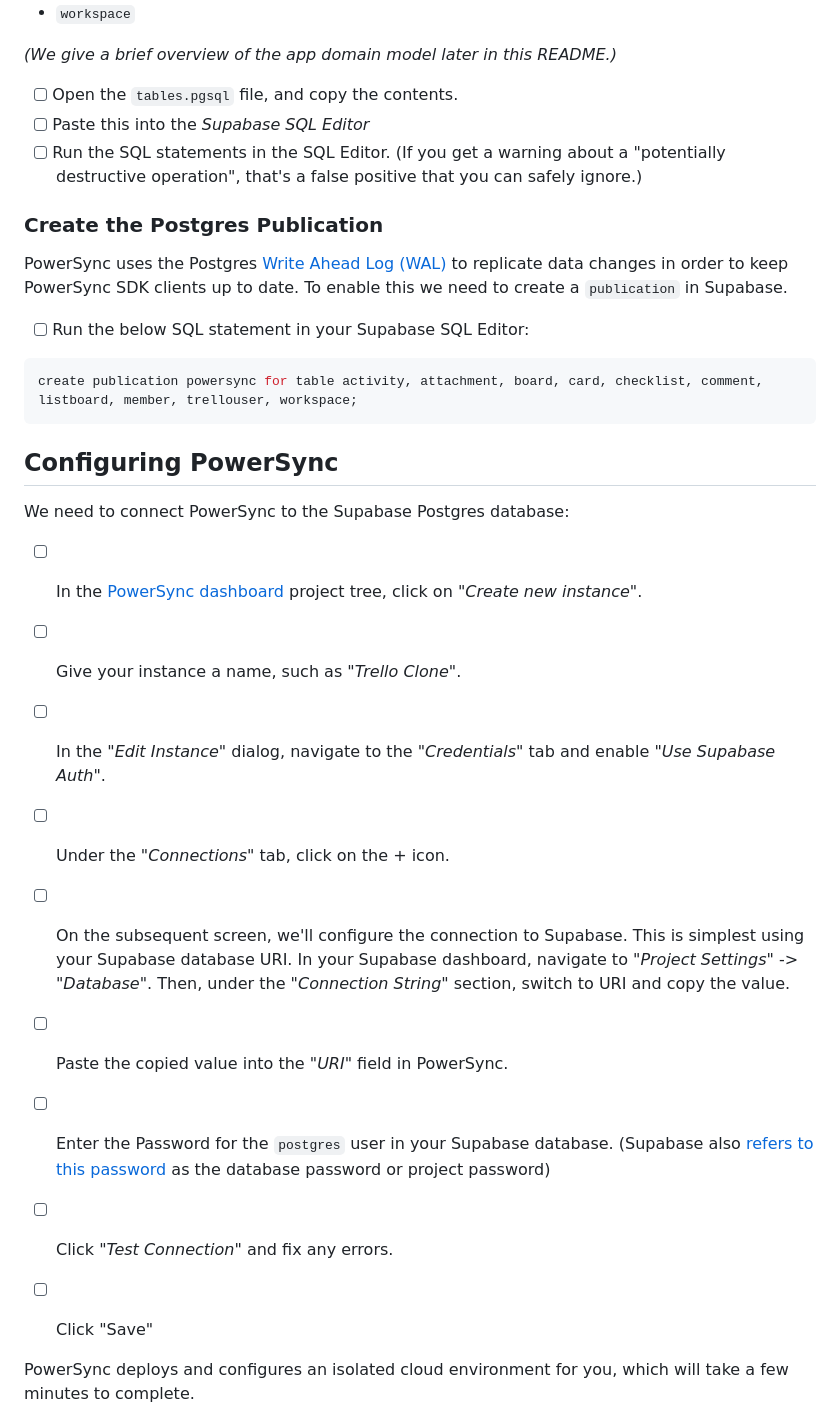
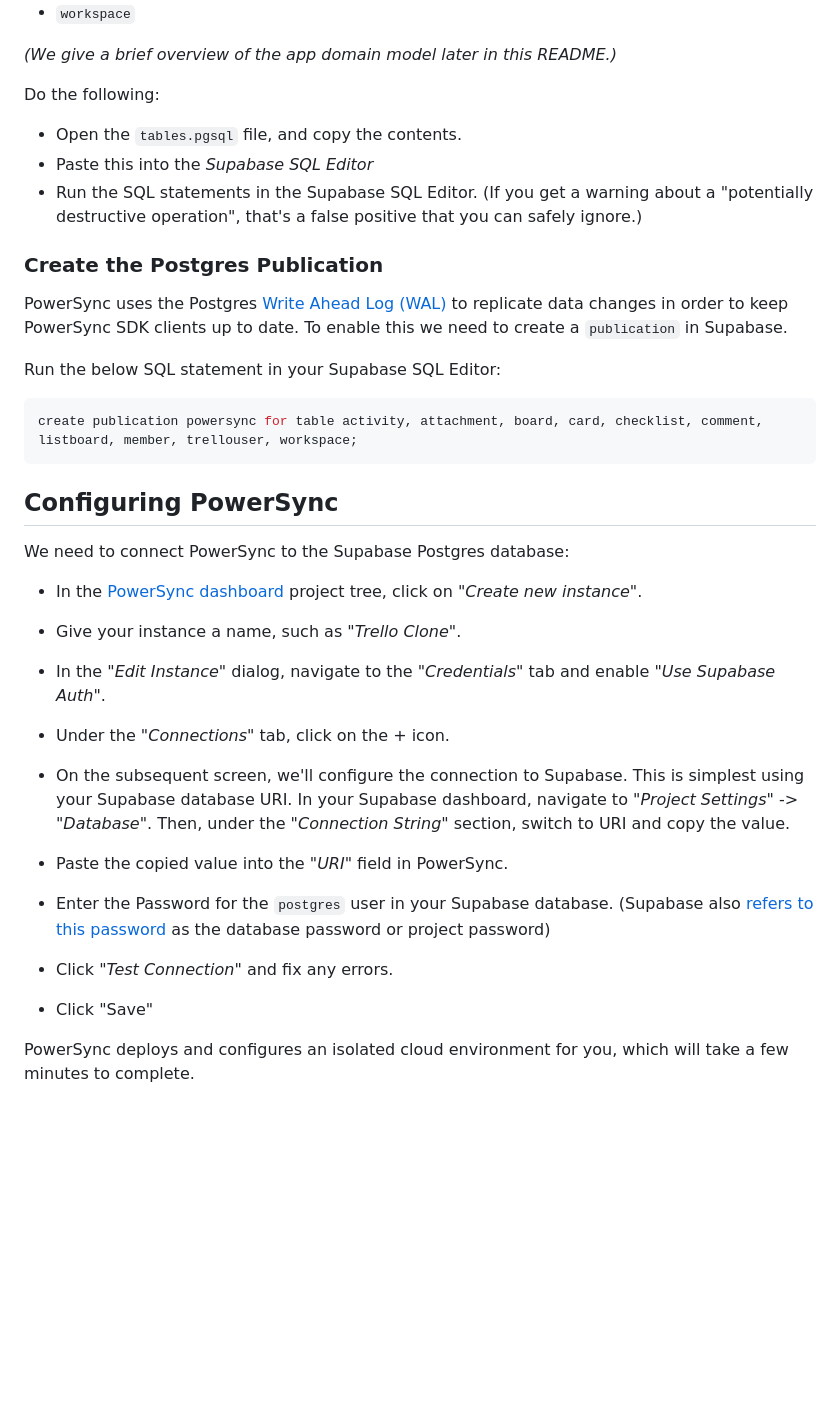
Before and after one commit to powersync-ja/powersync-supabase-flutter-trello-demo, a Markdown page: README.md, the part around one of its changes. Rendered like a GitHub page; blank space fills up the shorter version.

````diff
--- a/README.md
+++ b/README.md
@@ -53,15 +52,16 @@ After creating the Supabase project, we still need to create the tables in the d
 
 _(We give a brief overview of the app domain model later in this README.)_
 
-- [ ] Open the `tables.pgsql` file, and copy the contents.
-- [ ] Paste this into the *Supabase SQL Editor*
-- [ ] Run the SQL statements in the SQL Editor. (If you get a warning about a "potentially destructive operation", that's a false positive that you can safely ignore.)
+Do the following:
+- Open the `tables.pgsql` file, and copy the contents.
+- Paste this into the *Supabase SQL Editor*
+- Run the SQL statements in the Supabase SQL Editor. (If you get a warning about a "potentially destructive operation", that's a false positive that you can safely ignore.)
 
 ### Create the Postgres Publication
 
 PowerSync uses the Postgres [Write Ahead Log (WAL)](https://www.postgresql.org/docs/current/wal-intro.html) to replicate data changes in order to keep PowerSync SDK clients up to date. To enable this we need to create a `publication` in Supabase.
 
-- [ ] Run the below SQL statement in your Supabase SQL Editor:
+Run the below SQL statement in your Supabase SQL Editor:
 ```sql
 create publication powersync for table activity, attachment, board, card, checklist, comment, listboard, member, trellouser, workspace;
 ```
@@ -70,23 +70,23 @@ create publication powersync for table activity, attachment, board, card, checkl
 
 We need to connect PowerSync to the Supabase Postgres database:
 
-- [ ] In the [PowerSync dashboard](https://powersync.journeyapps.com/) project tree, click on _"Create new instance"_.
+- In the [PowerSync dashboard](https://powersync.journeyapps.com/) project tree, click on _"Create new instance"_.
 
-- [ ] Give your instance a name, such as _"Trello Clone"_.
+- Give your instance a name, such as _"Trello Clone"_.
 
-- [ ] In the _"Edit Instance"_ dialog, navigate to the _"Credentials"_ tab and enable _"Use Supabase Auth"_.
+- In the _"Edit Instance"_ dialog, navigate to the _"Credentials"_ tab and enable _"Use Supabase Auth"_.
 
-- [ ] Under the _"Connections"_ tab, click on the + icon.
+- Under the _"Connections"_ tab, click on the + icon.
 
-- [ ] On the subsequent screen, we'll configure the connection to Supabase. This is simplest using your Supabase database URI. In your Supabase dashboard, navigate to _"Project Settings"_ -> _"Database"_. Then, under the _"Connection String"_ section, switch to URI and copy the value.
+- On the subsequent screen, we'll configure the connection to Supabase. This is simplest using your Supabase database URI. In your Supabase dashboard, navigate to _"Project Settings"_ -> _"Database"_. Then, under the _"Connection String"_ section, switch to URI and copy the value.
 
-- [ ] Paste the copied value into the _"URI"_ field in PowerSync.
+- Paste the copied value into the _"URI"_ field in PowerSync.
 
-- [ ] Enter the Password for the `postgres` user in your Supabase database. (Supabase also [refers to this password](https://supabase.com/docs/guides/database/managing-passwords) as the database password or project password)
+- Enter the Password for the `postgres` user in your Supabase database. (Supabase also [refers to this password](https://supabase.com/docs/guides/database/managing-passwords) as the database password or project password)
 
-- [ ] Click _"Test Connection"_ and fix any errors.
+- Click _"Test Connection"_ and fix any errors.
 
-- [ ] Click "Save"
+- Click "Save"
 
 PowerSync deploys and configures an isolated cloud environment for you, which will take a few minutes to complete.
 
````
Also changed, not shown: other parts of README.md (+28 -29 lines).
